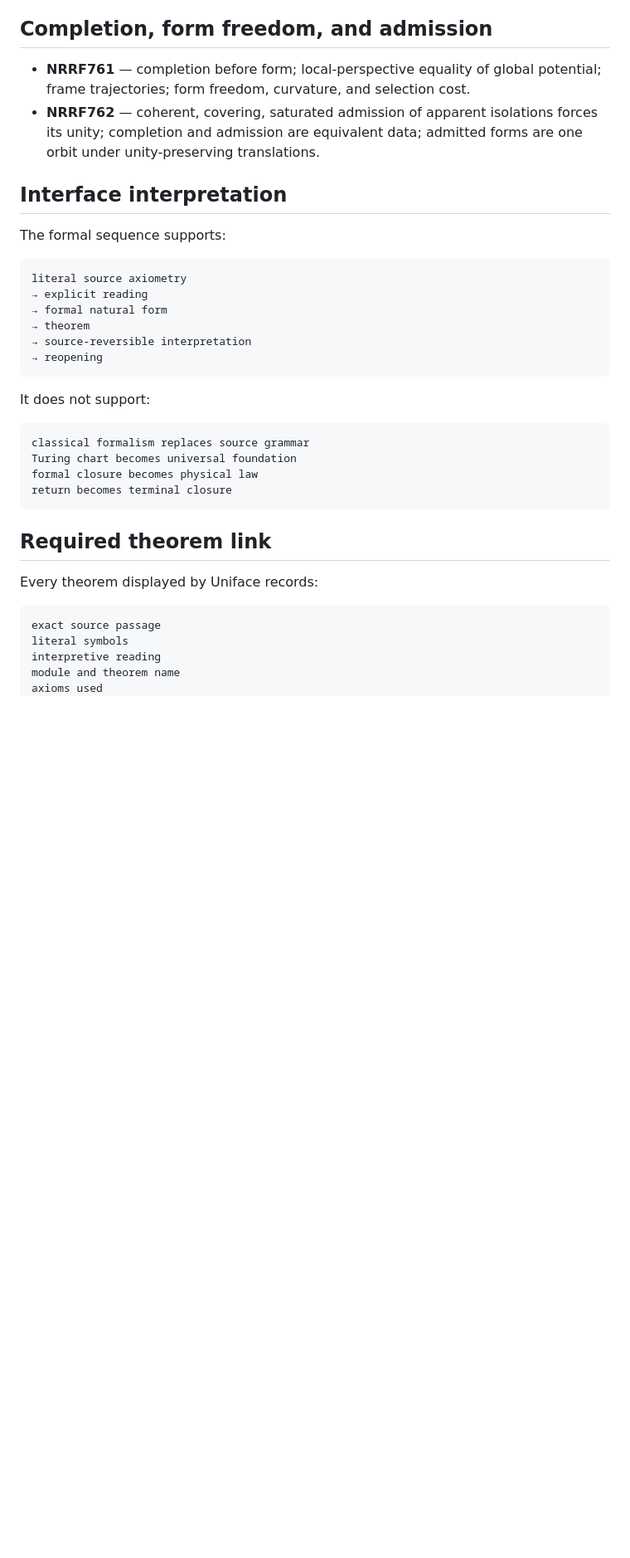
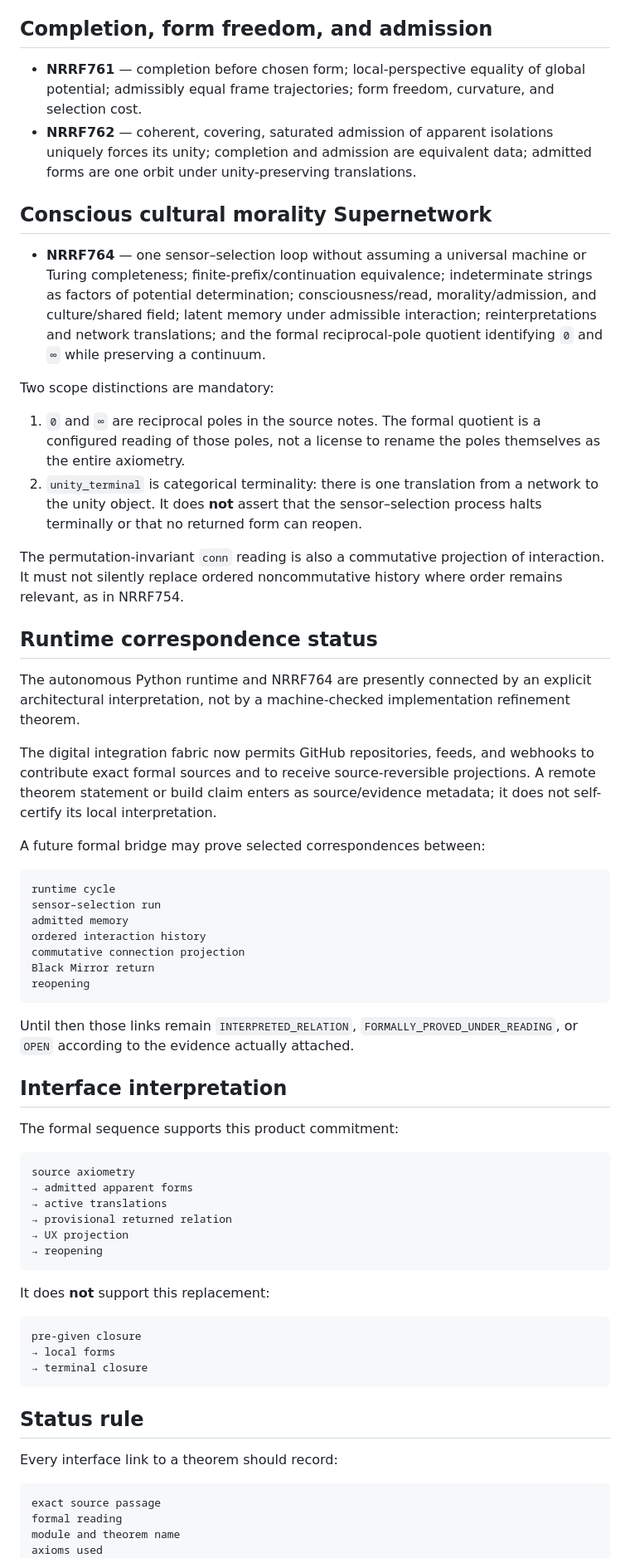
Before and after one commit to scarryhott/uniface, a Markdown page: FORMAL_LINEAGE.md, the part around one of its changes. Shown at 83% size. Drawn GitHub-style; blank space fills up the shorter version.

Commit message:
Add NRRF764 conscious cultural Supernetwork scope

````diff
--- a/FORMAL_LINEAGE.md
+++ b/FORMAL_LINEAGE.md
@@ -41,39 +35,68 @@ Turing/topos references here remain formal natural-form charts, not a universal
 
 ## Completion, form freedom, and admission
 
-- **NRRF761** — completion before form; local-perspective equality of global potential; frame trajectories; form freedom, curvature, and selection cost.
-- **NRRF762** — coherent, covering, saturated admission of apparent isolations forces its unity; completion and admission are equivalent data; admitted forms are one orbit under unity-preserving translations.
+- **NRRF761** — completion before chosen form; local-perspective equality of global potential; admissibly equal frame trajectories; form freedom, curvature, and selection cost.
+- **NRRF762** — coherent, covering, saturated admission of apparent isolations uniquely forces its unity; completion and admission are equivalent data; admitted forms are one orbit under unity-preserving translations.
+
+## Conscious cultural morality Supernetwork
+
+- **NRRF764** — one sensor–selection loop without assuming a universal machine or Turing completeness; finite-prefix/continuation equivalence; indeterminate strings as factors of potential determination; consciousness/read, morality/admission, and culture/shared field; latent memory under admissible interaction; reinterpretations and network translations; and the formal reciprocal-pole quotient identifying `0` and `∞` while preserving a continuum.
+
+Two scope distinctions are mandatory:
+
+1. `0` and `∞` are reciprocal poles in the source notes. The formal quotient is a configured reading of those poles, not a license to rename the poles themselves as the entire axiometry.
+2. `unity_terminal` is categorical terminality: there is one translation from a network to the unity object. It does **not** assert that the sensor–selection process halts terminally or that no returned form can reopen.
+
+The permutation-invariant `conn` reading is also a commutative projection of interaction. It must not silently replace ordered noncommutative history where order remains relevant, as in NRRF754.
+
+## Runtime correspondence status
+
+The autonomous Python runtime and NRRF764 are presently connected by an explicit architectural interpretation, not by a machine-checked implementation refinement theorem.
+
+The digital integration fabric now permits GitHub repositories, feeds, and webhooks to contribute exact formal sources and to receive source-reversible projections. A remote theorem statement or build claim enters as source/evidence metadata; it does not self-certify its local interpretation.
+
+A future formal bridge may prove selected correspondences between:
+
+```text
+runtime cycle
+sensor–selection run
+admitted memory
+ordered interaction history
+commutative connection projection
+Black Mirror return
+reopening
+```
+
+Until then those links remain `INTERPRETED_RELATION`, `FORMALLY_PROVED_UNDER_READING`, or `OPEN` according to the evidence actually attached.
 
 ## Interface interpretation
 
-The formal sequence supports:
+The formal sequence supports this product commitment:
 
 ```text
-literal source axiometry
-→ explicit reading
-→ formal natural form
-→ theorem
-→ source-reversible interpretation
+source axiometry
+→ admitted apparent forms
+→ active translations
+→ provisional returned relation
+→ UX projection
 → reopening
 ```
 
-It does not support:
+It does **not** support this replacement:
 
 ```text
-classical formalism replaces source grammar
-Turing chart becomes universal foundation
-formal closure becomes physical law
-return becomes terminal closure
+pre-given closure
+→ local forms
+→ terminal closure
 ```
 
-## Required theorem link
+## Status rule
 
-Every theorem displayed by Uniface records:
+Every interface link to a theorem should record:
 
 ```text
 exact source passage
-literal symbols
-interpretive reading
+formal reading
 module and theorem name
 axioms used
 what is proved
````
Also changed, not shown: other parts of FORMAL_LINEAGE.md (+17 -25 lines).
